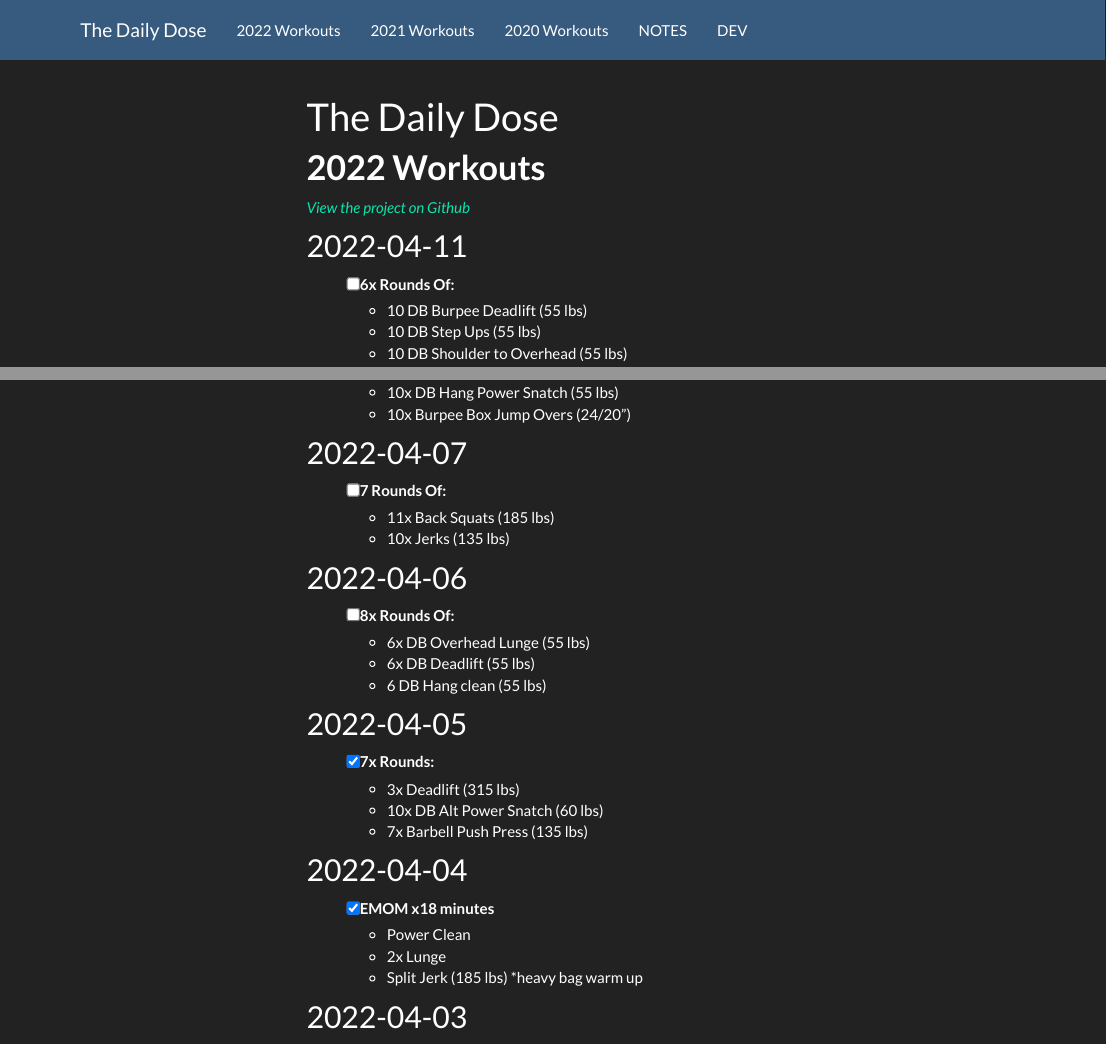
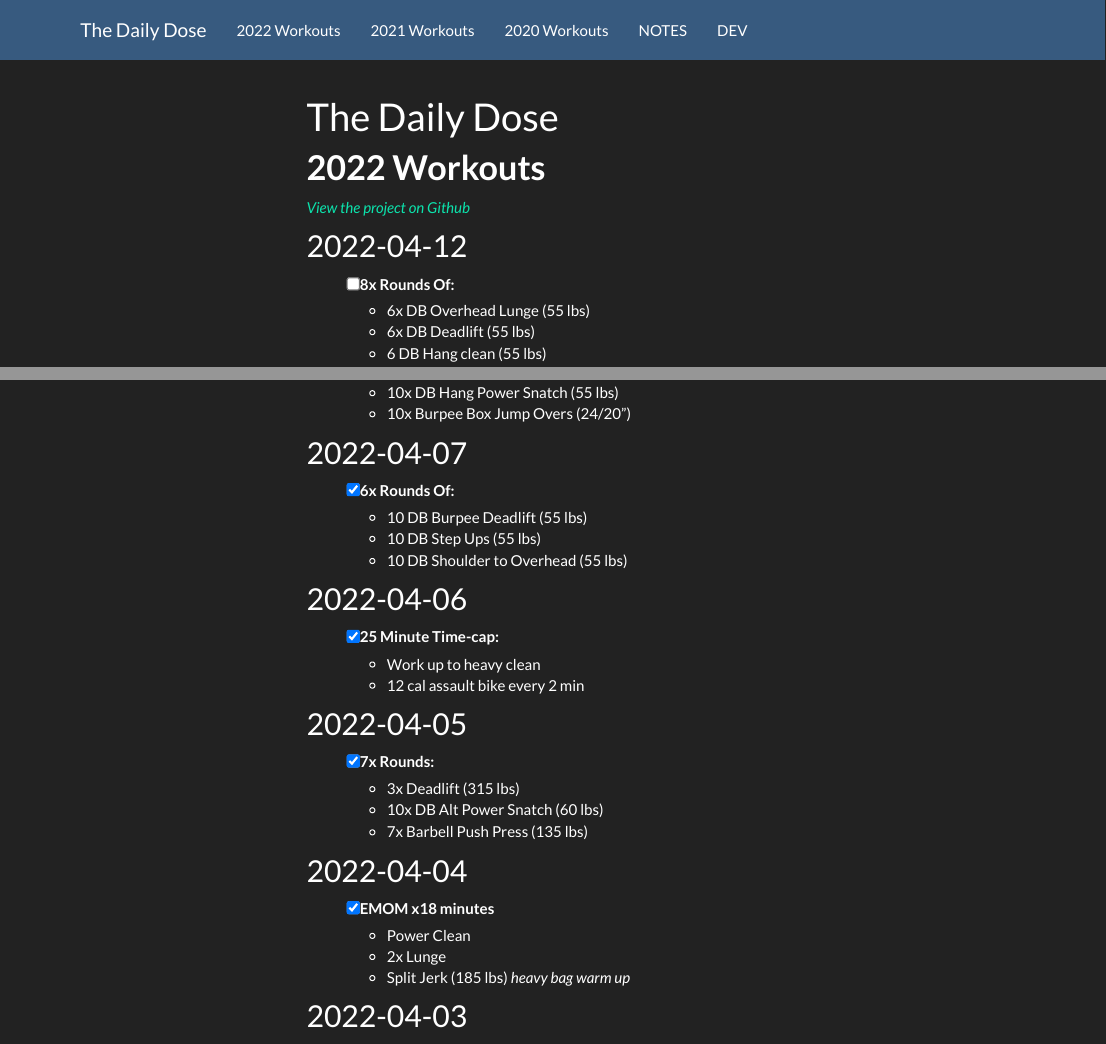
Before and after one commit to mjfrigaard/daily-dose, an R Markdown document (index.Rmd): the page in a window 1100 px wide, from its top, and a second part further down, joined at a grey line. Rendered offline with R 4.5, knitr and Pandoc, with nearby package versions; a font, style sheet, LaTeX package, included part or bibliography that could not be used is replaced or left out; menus at the side of the page are left out.

Commit message:
new workouts

```diff
--- a/index.Rmd
+++ b/index.Rmd
@@ -14,9 +14,13 @@ output:
 
 [*View the project on Github*](https://github.com/mjfrigaard/daily-dose)
 
+
+## 2022-04-12
+
+- [ ] 8x Rounds Of:
+  - 6x DB Overhead Lunge (55 lbs)
+  - 6x DB Deadlift (55 lbs)
+  - 6 DB Hang clean (55 lbs)
+
 ## 2022-04-11
 
-- [ ] 6x Rounds Of:
-  - 10 DB Burpee Deadlift (55 lbs)
-  - 10 DB Step Ups (55 lbs)
-  - 10 DB Shoulder to Overhead (55 lbs)
@@ -46,16 +53,16 @@ output:
 
 ## 2022-04-07
 
-- [ ] 7 Rounds Of:
-  - 11x Back Squats (185 lbs)
-  - 10x Jerks (135 lbs)
+- [x] 6x Rounds Of:
+  - 10 DB Burpee Deadlift (55 lbs)
+  - 10 DB Step Ups (55 lbs)
+  - 10 DB Shoulder to Overhead (55 lbs)
 
 ## 2022-04-06
 
-- [ ] 8x Rounds Of:
-  - 6x DB Overhead Lunge (55 lbs)
-  - 6x DB Deadlift  (55 lbs)
-  - 6 DB Hang clean  (55 lbs)
+- [x] 25 Minute Time-cap:
+  - Work up to heavy clean
+  - 12 cal assault bike every 2 min
 
 ## 2022-04-05
 
@@ -71,7 +78,7 @@ output:
   - 2x Lunge
   - Split Jerk
     (185 lbs)
-*heavy bag warm up
+*heavy bag warm up*
 
 ## 2022-04-03
 
```
Also changed, not shown: index.Rmd (3 more changed lines), 1 other file.
